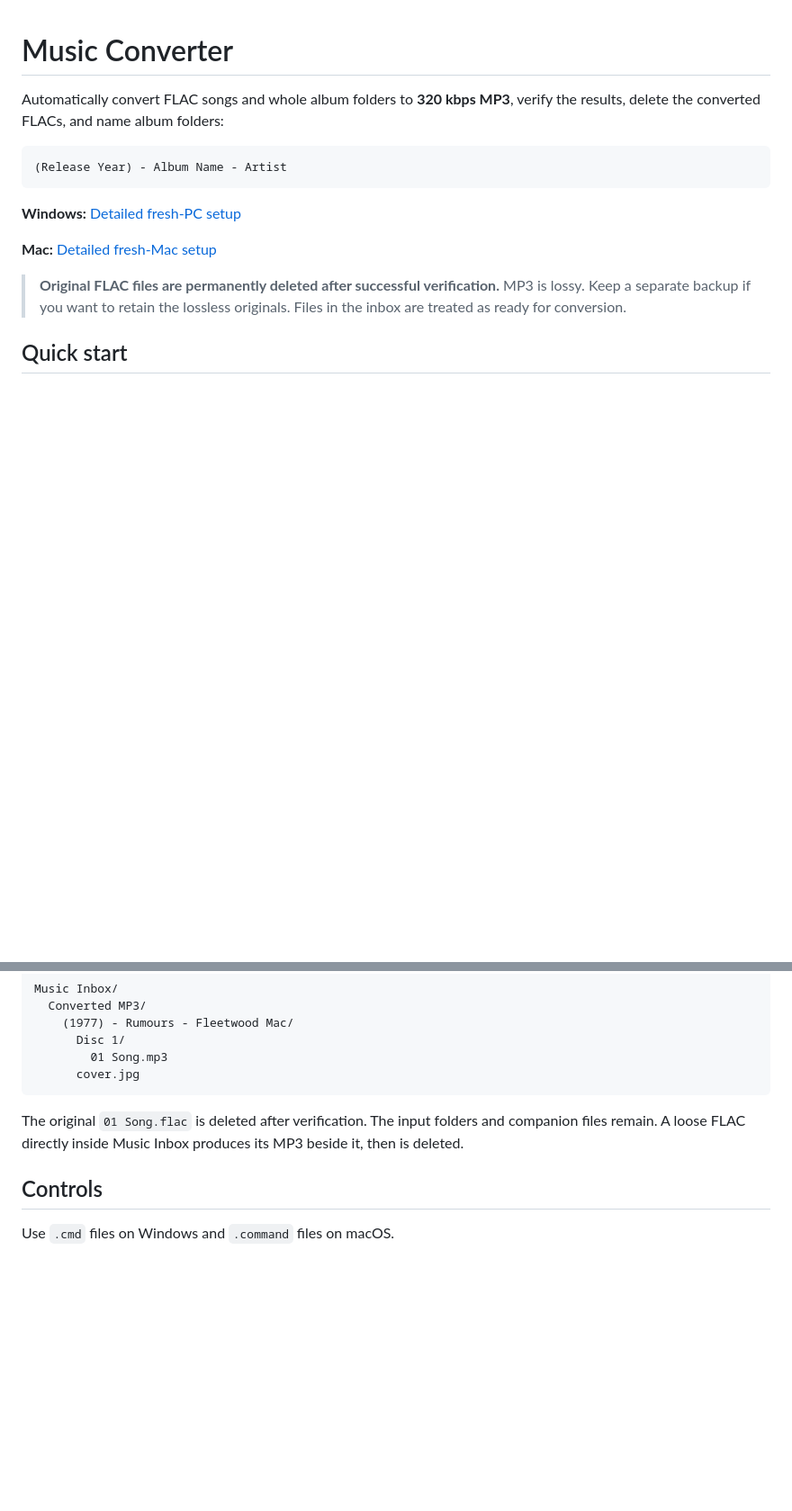
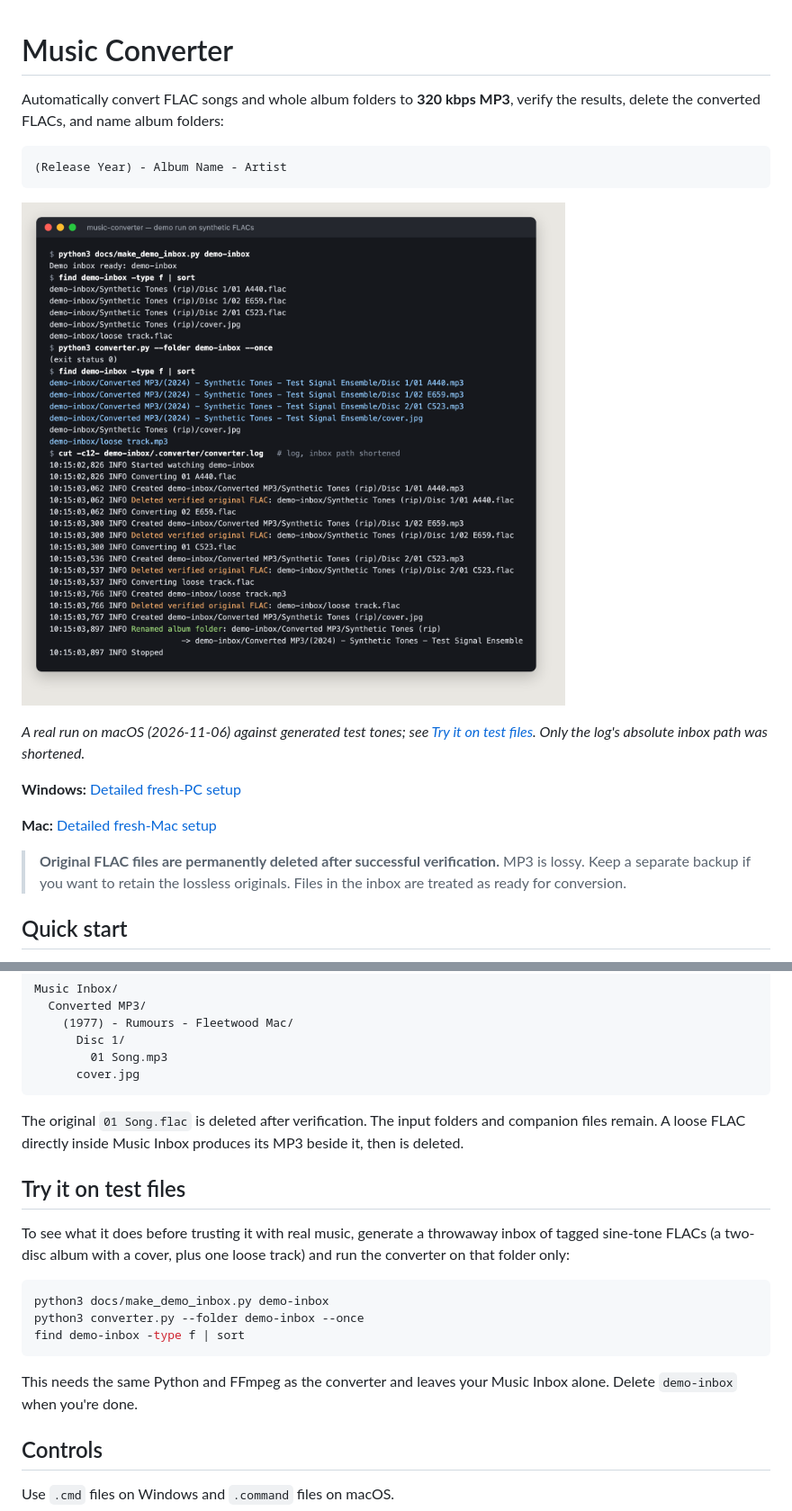
Before and after one commit to cadeKukk/music-converter, a Markdown page: README.md, 2 parts joined by grey strips. Shown at 90% size. Drawn GitHub-style; pictures changed too: docs/screenshots/demo-run.png (added); blank space fills up the shorter version.

````diff
--- a/README.md
+++ b/README.md
@@ -5,6 +5,10 @@ Automatically convert FLAC songs and whole album folders to **320 kbps MP3**, ve
 ```text
 (Release Year) - Album Name - Artist
 ```
+
+![Terminal capture: a demo inbox with a two-disc FLAC album and a loose FLAC, then one converter run. Afterwards the album sits in "Converted MP3/(2024) - Synthetic Tones - Test Signal Ensemble" with both disc folders and the cover, the loose track is an MP3 beside where it was, and the log shows each FLAC converted, verified and deleted before the album folder is renamed.](docs/screenshots/demo-run.png)
+
+*A real run on macOS (2026-11-06) against generated test tones; see [Try it on test files](#try-it-on-test-files). Only the log's absolute inbox path was shortened.*
 
 **Windows:** [Detailed fresh-PC setup](docs/WINDOWS.md)
 
@@ -44,6 +48,18 @@ Music Inbox/
 
 The original `01 Song.flac` is deleted after verification. The input folders and companion files remain. A loose FLAC directly inside Music Inbox produces its MP3 beside it, then is deleted.
 
+## Try it on test files
+
+To see what it does before trusting it with real music, generate a throwaway inbox of tagged sine-tone FLACs (a two-disc album with a cover, plus one loose track) and run the converter on that folder only:
+
+```sh
+python3 docs/make_demo_inbox.py demo-inbox
+python3 converter.py --folder demo-inbox --once
+find demo-inbox -type f | sort
+```
+
+This needs the same Python and FFmpeg as the converter and leaves your Music Inbox alone. Delete `demo-inbox` when you're done.
+
 ## Controls
 
 Use `.cmd` files on Windows and `.command` files on macOS.
````
Also changed, not shown: other parts of README.md (+20 -0 lines), 1 other file.
